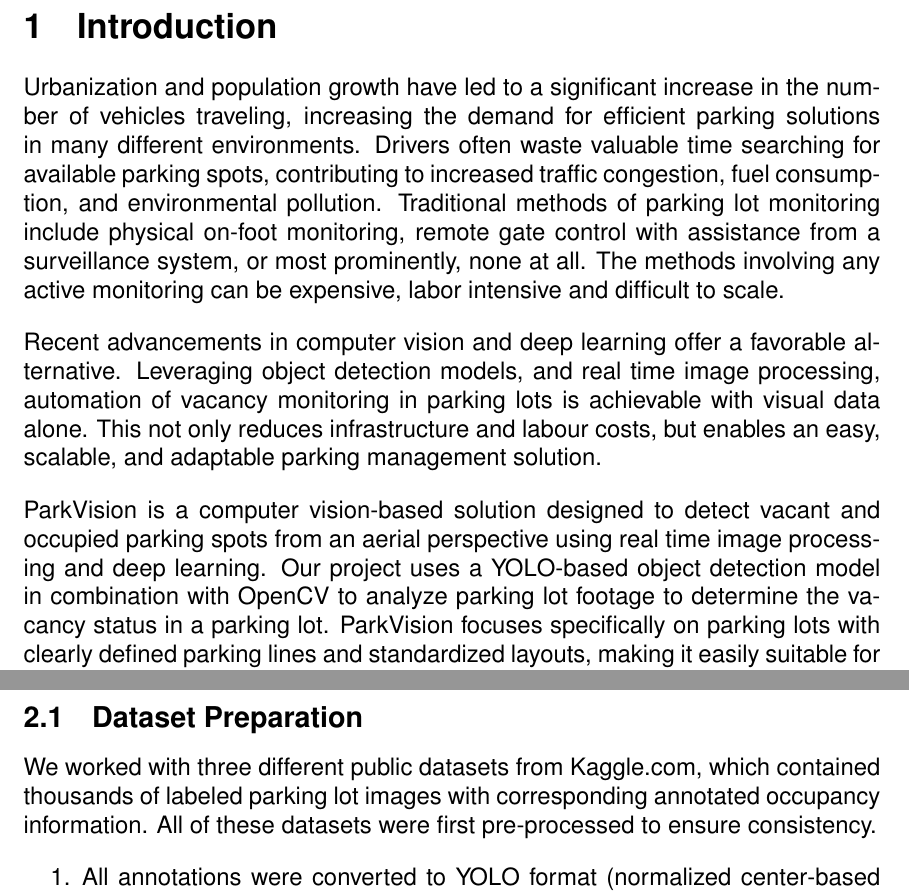
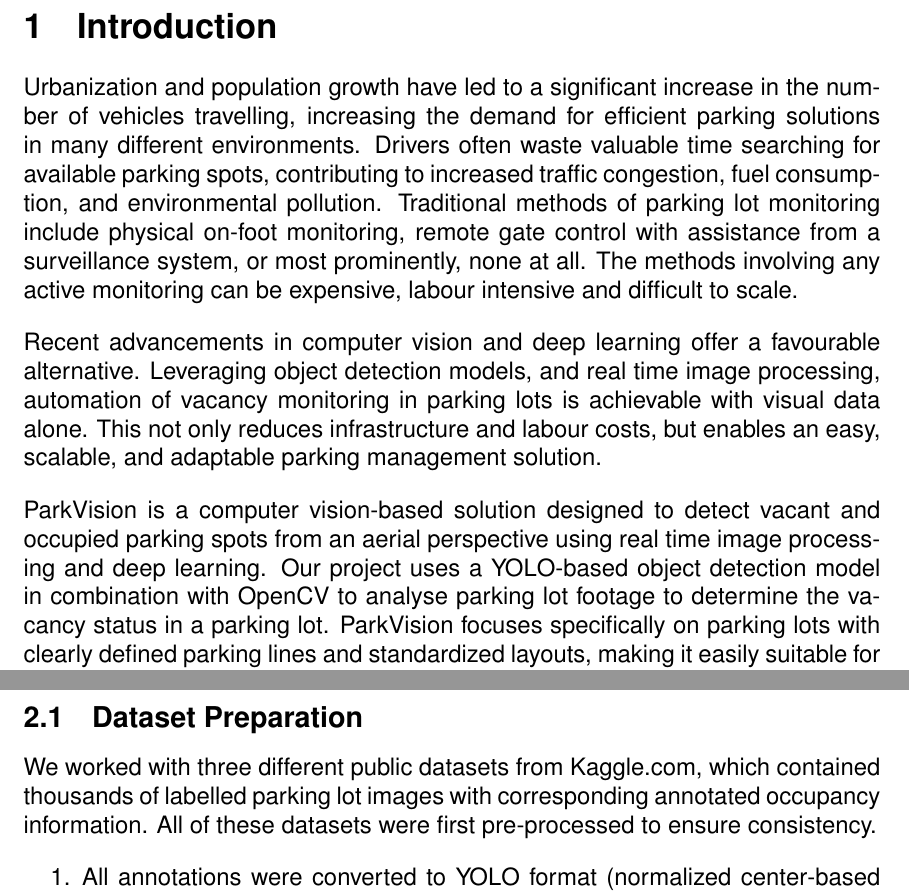
Before and after one commit to aaronj241/ParkVision, a LaTeX paper (report/main.tex): two parts of pages 2 and 3 of 7, joined at a grey line, cut so that both start at the same text. Compiled offline with pdfLaTeX.

Commit message:
updated latex

```diff
--- a/report/main.tex
+++ b/report/main.tex
@@ -79,11 +79,11 @@
 \section{Introduction}
 \label{sec:intro}
 
-Urbanization and population growth have led to a significant increase in the number of vehicles traveling, increasing the demand for efficient parking solutions in many different environments. Drivers often waste valuable time searching for available parking spots, contributing to increased traffic congestion, fuel consumption, and environmental pollution. Traditional methods of parking lot monitoring include physical on-foot monitoring, remote gate control with assistance from a surveillance system, or most prominently, none at all. The methods involving any active monitoring can be expensive, labor intensive and difficult to scale.
+Urbanization and population growth have led to a significant increase in the number of vehicles travelling, increasing the demand for efficient parking solutions in many different environments. Drivers often waste valuable time searching for available parking spots, contributing to increased traffic congestion, fuel consumption, and environmental pollution. Traditional methods of parking lot monitoring include physical on-foot monitoring, remote gate control with assistance from a surveillance system, or most prominently, none at all. The methods involving any active monitoring can be expensive, labour intensive and difficult to scale.
 
-Recent advancements in computer vision and deep learning offer a favorable alternative. Leveraging object detection models, and real time image processing, automation of vacancy monitoring in parking lots is achievable with visual data alone. This not only reduces infrastructure and labour costs, but enables an easy, scalable, and adaptable parking management solution.
+Recent advancements in computer vision and deep learning offer a favourable alternative. Leveraging object detection models, and real time image processing, automation of vacancy monitoring in parking lots is achievable with visual data alone. This not only reduces infrastructure and labour costs, but enables an easy, scalable, and adaptable parking management solution.
 
-ParkVision is a computer vision-based solution designed to detect vacant and occupied parking spots from an aerial perspective using real time image processing and deep learning. Our project uses a YOLO-based object detection model in combination with OpenCV to analyze parking lot footage to determine the vacancy status in a parking lot. ParkVision focuses specifically on parking lots with clearly defined parking lines and standardized layouts, making it easily suitable for deployment in most structured urban and commercial environments.
+ParkVision is a computer vision-based solution designed to detect vacant and occupied parking spots from an aerial perspective using real time image processing and deep learning. Our project uses a YOLO-based object detection model in combination with OpenCV to analyse parking lot footage to determine the vacancy status in a parking lot. ParkVision focuses specifically on parking lots with clearly defined parking lines and standardized layouts, making it easily suitable for deployment in most structured urban and commercial environments.
 
 The overall objective of this project is to provide real-time insights into parking lot occupancy, improve traffic flow, and enhance overall efficiency of urban parking systems.
 
@@ -94,7 +94,7 @@ The ParkVision system is designed to detect vacant and occupied parking spots fr
 
 \subsection{Dataset Preparation}
 
-We worked with three different public datasets from Kaggle.com, which contained thousands of labeled parking lot images with corresponding annotated occupancy information. All of these datasets were first pre-processed to ensure consistency.
+We worked with three different public datasets from Kaggle.com, which contained thousands of labelled parking lot images with corresponding annotated occupancy information. All of these datasets were first pre-processed to ensure consistency.
 
 \begin{enumerate}
     \item All annotations were converted to YOLO format (normalized center-based bounding boxes). Bounding box coordinates were extracted from XML and JSON in some cases.
```
Also changed, not shown: report/main.tex (6 more changed lines).
